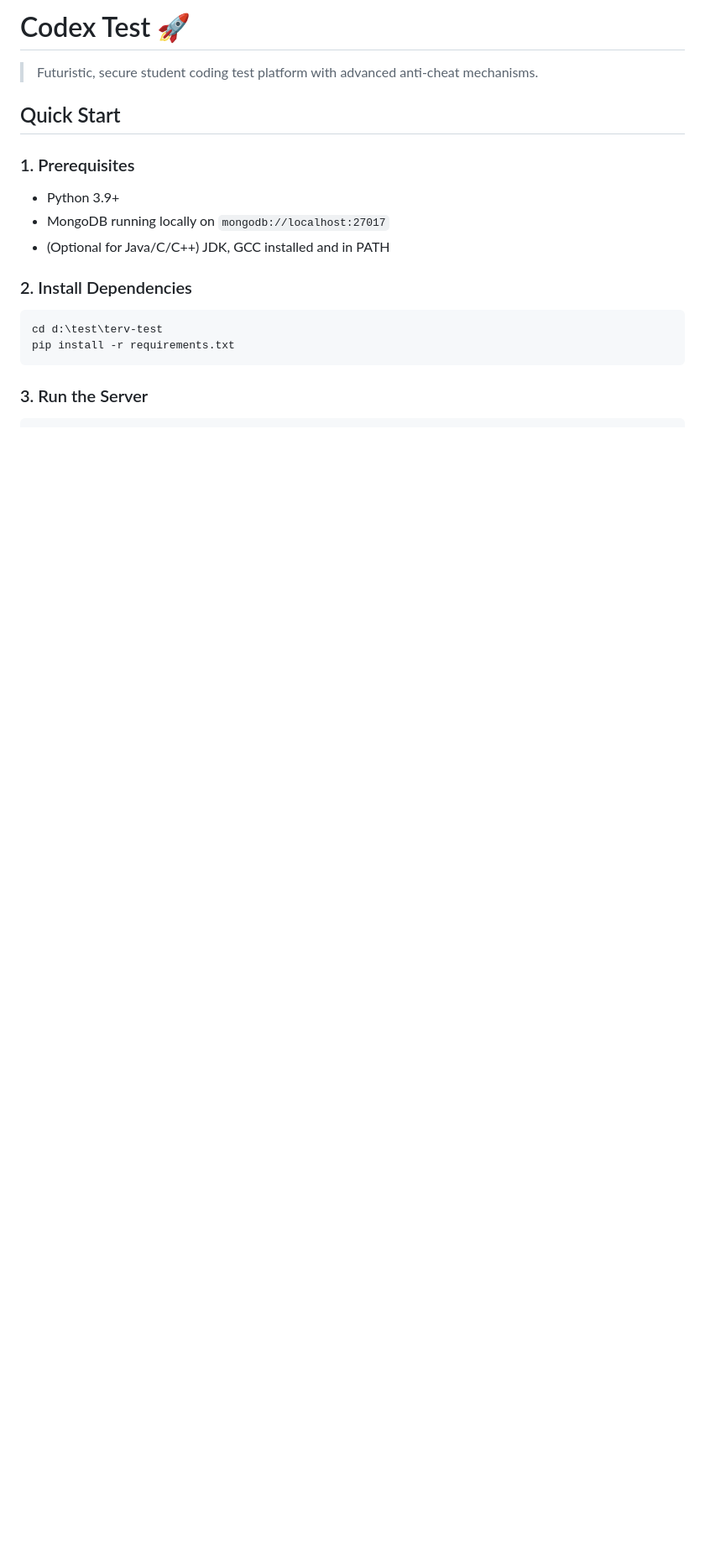
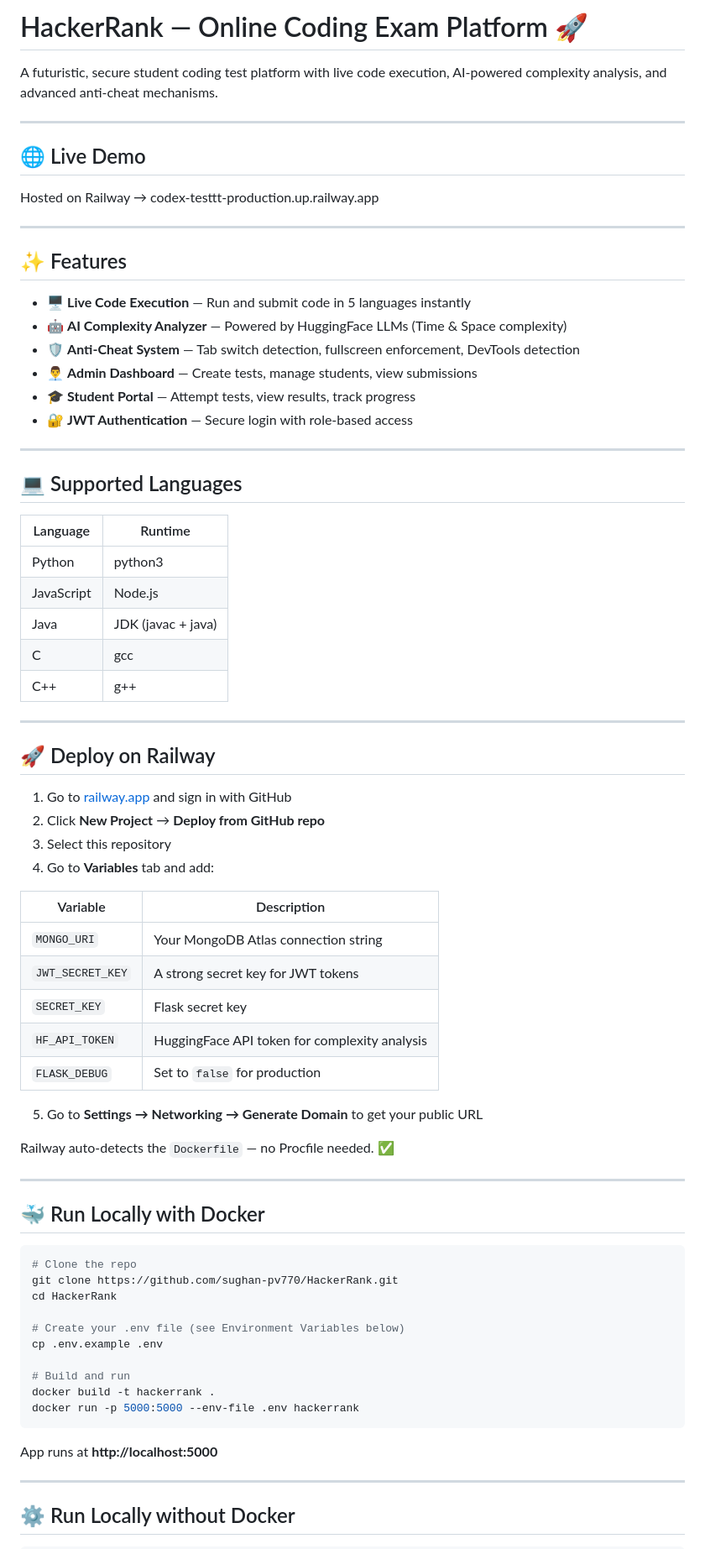
Before and after one commit to sughan-pv770/HackerRank, a Markdown page: README.md, the part around one of its changes. Shown at 84% size. Rendered like a GitHub page; blank space fills up the shorter version.

````diff
--- a/README.md
+++ b/README.md
@@ -1,19 +1,78 @@
-# Codex Test 🚀
+# HackerRank — Online Coding Exam Platform 🚀
 
-> Futuristic, secure student coding test platform with advanced anti-cheat mechanisms.
+A futuristic, secure student coding test platform with live code execution, AI-powered complexity analysis, and advanced anti-cheat mechanisms.
 
-## Quick Start
+---
 
-### 1. Prerequisites
-- Python 3.9+
-- MongoDB running locally on `mongodb://localhost:27017`
-- (Optional for Java/C/C++) JDK, GCC installed and in PATH
+## 🌐 Live Demo
 
-### 2. Install Dependencies
+Hosted on Railway → codex-testtt-production.up.railway.app
+
+---
+
+## ✨ Features
+
+- 🖥️ **Live Code Execution** — Run and submit code in 5 languages instantly
+- 🤖 **AI Complexity Analyzer** — Powered by HuggingFace LLMs (Time & Space complexity)
+- 🛡️ **Anti-Cheat System** — Tab switch detection, fullscreen enforcement, DevTools detection
+- 👨‍💼 **Admin Dashboard** — Create tests, manage students, view submissions
+- 🎓 **Student Portal** — Attempt tests, view results, track progress
+- 🔐 **JWT Authentication** — Secure login with role-based access
+
+---
+
+## 💻 Supported Languages
+
+| Language   | Runtime         |
+|------------|-----------------|
+| Python     | python3         |
+| JavaScript | Node.js         |
+| Java       | JDK (javac + java) |
+| C          | gcc             |
+| C++        | g++             |
+
+---
+
+## 🚀 Deploy on Railway
+
+1. Go to [railway.app](https://railway.app) and sign in with GitHub
+2. Click **New Project** → **Deploy from GitHub repo**
+3. Select this repository
+4. Go to **Variables** tab and add:
+
+| Variable | Description |
+|---|---|
+| `MONGO_URI` | Your MongoDB Atlas connection string |
+| `JWT_SECRET_KEY` | A strong secret key for JWT tokens |
+| `SECRET_KEY` | Flask secret key |
+| `HF_API_TOKEN` | HuggingFace API token for complexity analysis |
+| `FLASK_DEBUG` | Set to `false` for production |
+
+5. Go to **Settings → Networking → Generate Domain** to get your public URL
+
+Railway auto-detects the `Dockerfile` — no Procfile needed. ✅
+
+---
+
+## 🐳 Run Locally with Docker
+
 ```bash
-cd d:\test\terv-test
-pip install -r requirements.txt
+# Clone the repo
+git clone https://github.com/sughan-pv770/HackerRank.git
+cd HackerRank
+
+# Create your .env file (see Environment Variables below)
+cp .env.example .env
+
+# Build and run
+docker build -t hackerrank .
+docker run -p 5000:5000 --env-file .env hackerrank
 ```
 
-### 3. Run the Server
+App runs at **http://localhost:5000**
+
+---
+
+## ⚙️ Run Locally without Docker
+
 ```bash
````
Also changed, not shown: other parts of README.md (+121 -81 lines).
